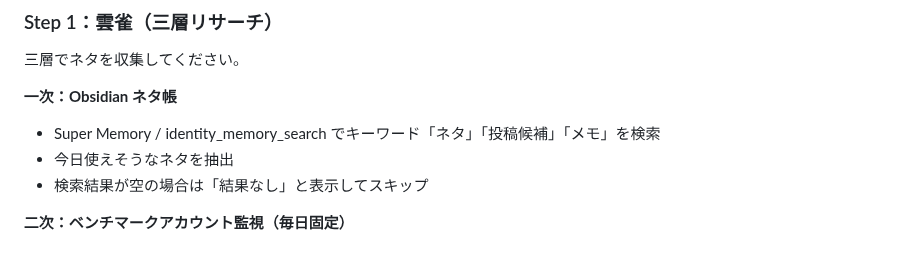
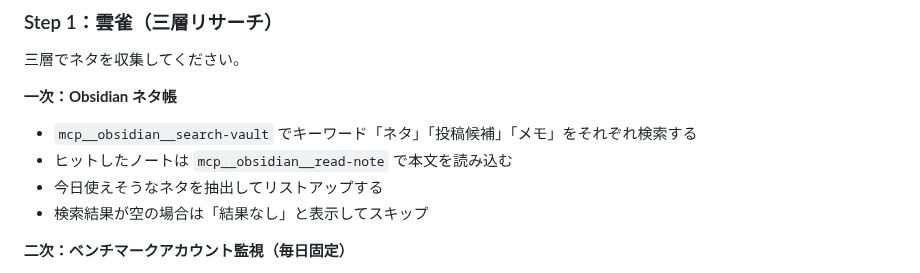
Before and after one commit to yuta08290724-a11y/-, a Markdown page: .claude/commands/x-post-daily.md, the part around the change. GitHub-like rendering.

Commit message:
ObsidianのMCPツールをx-post-dailyスキルに追加
一次リサーチ（Obsidianネタ帳）を identity_memory_search から
mcp__obsidian__search-vault / read-note に変更。
デスクトップアプリから起動時に実際のObsidianを参照できるようにした。

https://claude.ai/code/session_012AQEe4KVwCiY5gCLnKaVmi

```diff
--- a/.claude/commands/x-post-daily.md
+++ b/.claude/commands/x-post-daily.md
@@ -32,8 +32,9 @@
 三層でネタを収集してください。
 
 **一次：Obsidian ネタ帳**
-- Super Memory / identity_memory_search でキーワード「ネタ」「投稿候補」「メモ」を検索
-- 今日使えそうなネタを抽出
+- `mcp__obsidian__search-vault` でキーワード「ネタ」「投稿候補」「メモ」をそれぞれ検索する
+- ヒットしたノートは `mcp__obsidian__read-note` で本文を読み込む
+- 今日使えそうなネタを抽出してリストアップする
 - 検索結果が空の場合は「結果なし」と表示してスキップ
 
 **二次：ベンチマークアカウント監視（毎日固定）**
```
